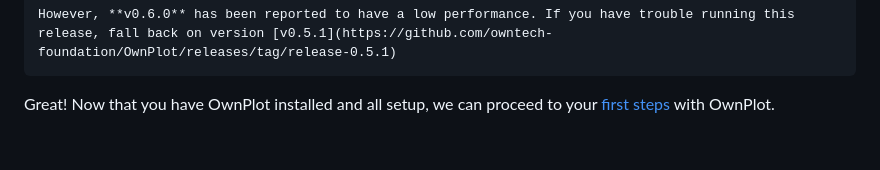
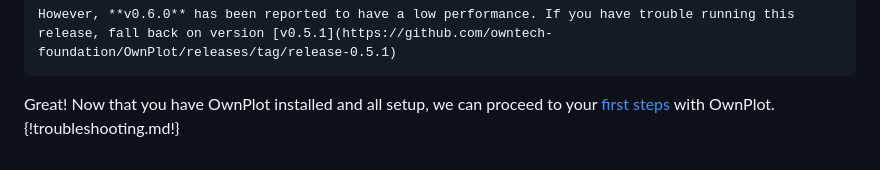
Before and after one commit to owntech-foundation/OwnPlot, a Markdown page: docs/user-manual/setup.md, the part around the change. GitHub-like rendering.

Commit message:
test include

```diff
--- a/docs/user-manual/setup.md
+++ b/docs/user-manual/setup.md
@@ -106,3 +106,4 @@ https://github.com/owntech-foundation/OwnPlot/releases/download/release-0.6.0/Ow
 
 
 Great! Now that you have OwnPlot installed and all setup, we can proceed to your [first steps](first-steps.md) with OwnPlot.
+{!troubleshooting.md!}
```
